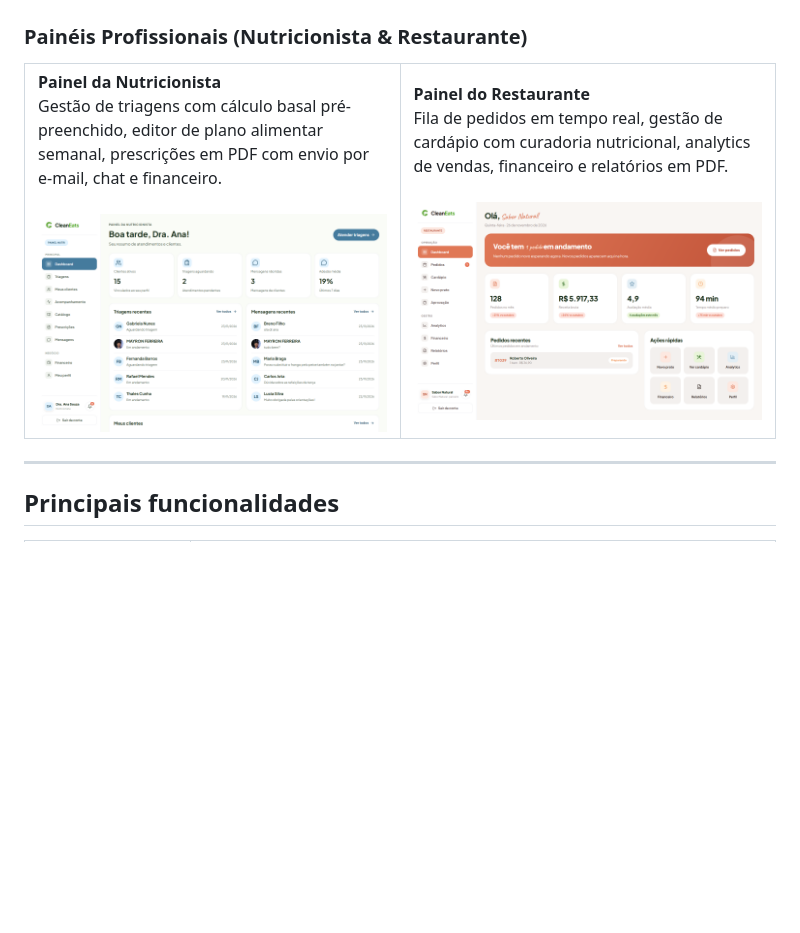
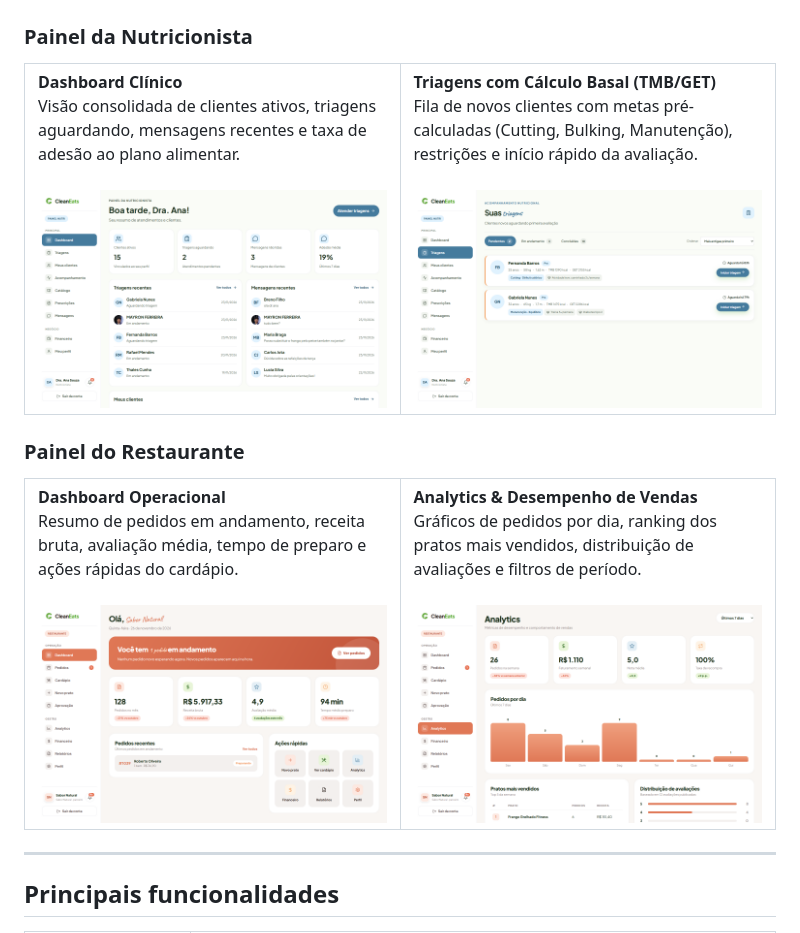
Before and after one commit to Mayronsf/CleanEats, a Markdown page: README.md, the part around one of its changes. GitHub-like rendering; pictures changed too: .github/screenshots/12-nutri-triagens.png (added), .github/screenshots/15-restaurante-analytics.png (added); blank space fills up the shorter version.

```diff
--- a/README.md
+++ b/README.md
@@ -76,18 +100,34 @@ Diferente de um app comum de delivery, a plataforma integra **nutrição clínic
   </tr>
 </table>
 
-### Painéis Profissionais (Nutricionista & Restaurante)
+### Painel da Nutricionista
 <table>
   <tr>
     <td width="50%" valign="top">
-      <strong>Painel da Nutricionista</strong><br />
-      Gestão de triagens com cálculo basal pré-preenchido, editor de plano alimentar semanal, prescrições em PDF com envio por e-mail, chat e financeiro.<br /><br />
+      <strong>Dashboard Clínico</strong><br />
+      Visão consolidada de clientes ativos, triagens aguardando, mensagens recentes e taxa de adesão ao plano alimentar.<br /><br />
       <img src="./.github/screenshots/06-painel-nutri.png" alt="Painel da Nutricionista" width="100%" />
     </td>
     <td width="50%" valign="top">
-      <strong>Painel do Restaurante</strong><br />
-      Fila de pedidos em tempo real, gestão de cardápio com curadoria nutricional, analytics de vendas, financeiro e relatórios em PDF.<br /><br />
+      <strong>Triagens com Cálculo Basal (TMB/GET)</strong><br />
+      Fila de novos clientes com metas pré-calculadas (Cutting, Bulking, Manutenção), restrições e início rápido da avaliação.<br /><br />
+      <img src="./.github/screenshots/12-nutri-triagens.png" alt="Triagens da Nutricionista" width="100%" />
+    </td>
+  </tr>
+</table>
+
+### Painel do Restaurante
+<table>
+  <tr>
+    <td width="50%" valign="top">
+      <strong>Dashboard Operacional</strong><br />
+      Resumo de pedidos em andamento, receita bruta, avaliação média, tempo de preparo e ações rápidas do cardápio.<br /><br />
       <img src="./.github/screenshots/07-painel-restaurante.png" alt="Painel do Restaurante" width="100%" />
+    </td>
+    <td width="50%" valign="top">
+      <strong>Analytics & Desempenho de Vendas</strong><br />
+      Gráficos de pedidos por dia, ranking dos pratos mais vendidos, distribuição de avaliações e filtros de período.<br /><br />
+      <img src="./.github/screenshots/15-restaurante-analytics.png" alt="Analytics do Restaurante" width="100%" />
     </td>
   </tr>
 </table>
```
Also changed, not shown: other parts of README.md (+24 -0 lines), .github/screenshots/08-marketplace.png (added), .github/screenshots/09-nutribot.png (added), .github/screenshots/10-meu-plano.png (added), .github/screenshots/11-meus-pedidos.png (added).
